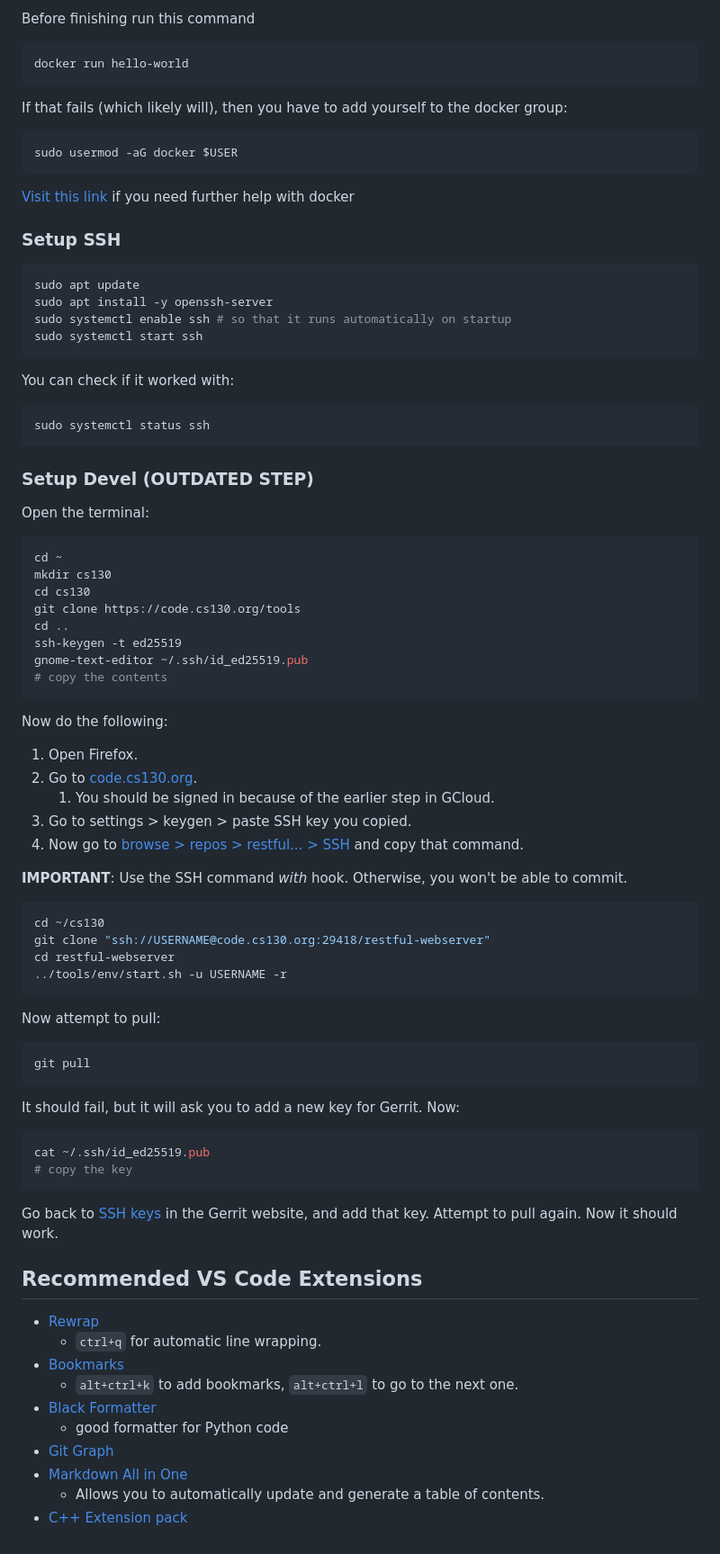
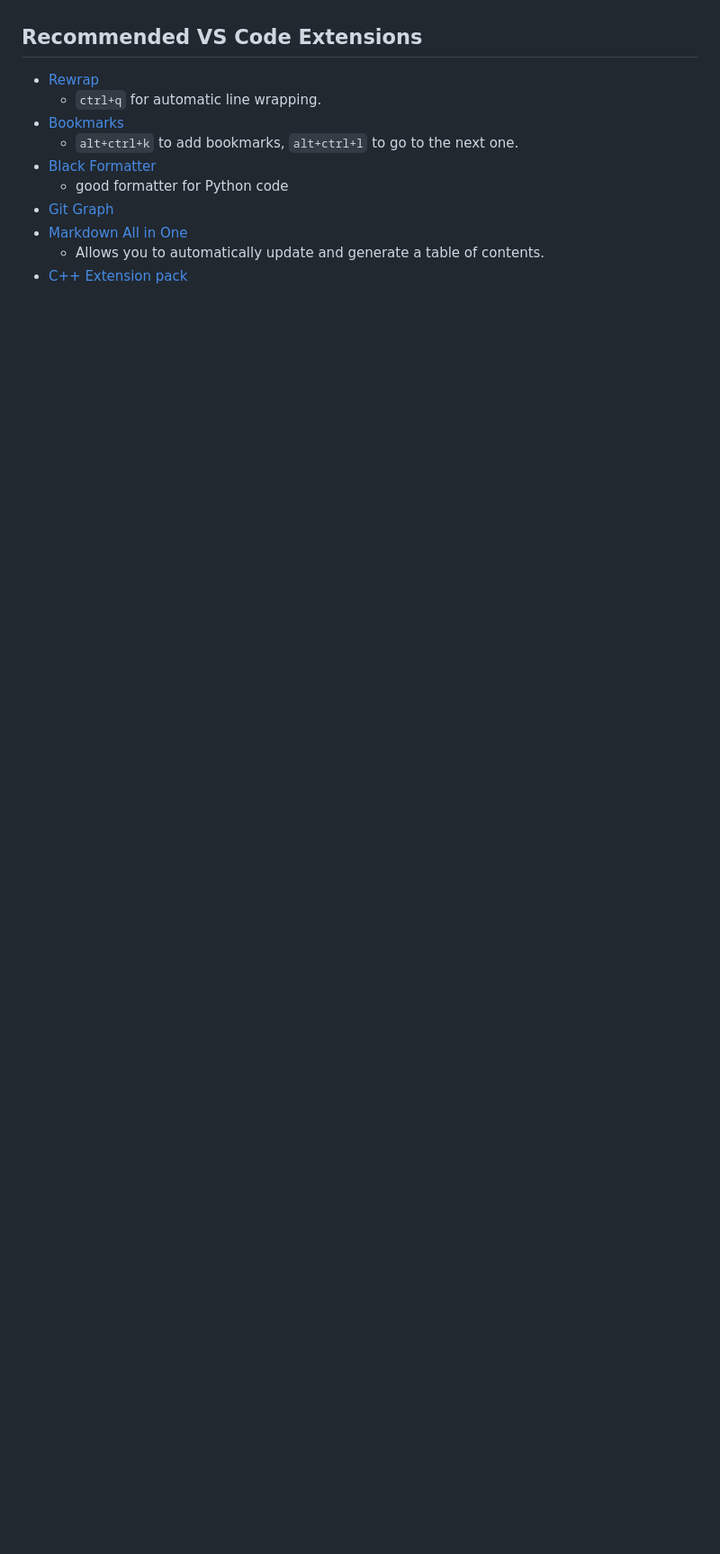
Before and after one commit to SlimRunner/restful-webserver, a Markdown page: docs/development.md, the part around one of its changes. Shown at 90% size. GitHub-like rendering; blank space fills up the shorter version.

Commit message:
Update developmment docs

````diff
--- a/docs/development.md
+++ b/docs/development.md
@@ -198,63 +113,3 @@ If it does not work, you did not set up the PATH.
-Before finishing run this command
-```sh
-docker run hello-world
-```
-If that fails (which likely will), then you have to add yourself to the docker group:
-```sh
-sudo usermod -aG docker $USER
-```
-[Visit this link](https://stackoverflow.com/questions/48957195/how-to-fix-docker-permission-denied) if you need further help with docker
-
-### Setup SSH
-```sh
-sudo apt update
-sudo apt install -y openssh-server
-sudo systemctl enable ssh # so that it runs automatically on startup
-sudo systemctl start ssh
-```
-You can check if it worked with:
-```sh
-sudo systemctl status ssh
-```
-
-### Setup Devel (OUTDATED STEP)
-Open the terminal:
-```sh
-cd ~
-mkdir cs130
-cd cs130
-git clone https://code.cs130.org/tools
-cd ..
-ssh-keygen -t ed25519
-gnome-text-editor ~/.ssh/id_ed25519.pub
-# copy the contents
-```
-Now do the following:
-1. Open Firefox.
-2. Go to [code.cs130.org](https://code.cs130.org/).
-   1. You should be signed in because of the earlier step in GCloud.
-3. Go to settings > keygen > paste SSH key you copied.
-4. Now go to [browse > repos > restful... > SSH](https://code.cs130.org/admin/repos/restful-webserver,general) and copy that command.
-
-**IMPORTANT**: Use the SSH command *with* hook. Otherwise, you won't be able to commit.
-
-```sh
-cd ~/cs130
-git clone "ssh://USERNAME@code.cs130.org:29418/restful-webserver"
-cd restful-webserver
-../tools/env/start.sh -u USERNAME -r
-```
-Now attempt to pull:
-```sh
-git pull
-```
-It should fail, but it will ask you to add a new key for Gerrit. Now:
-```sh
-cat ~/.ssh/id_ed25519.pub
-# copy the key
-```
-Go back to [SSH keys](https://code.cs130.org/settings/#SSHKeys) in the Gerrit website, and add that key. Attempt to pull again. Now it should work.
-
 ## Recommended VS Code Extensions
 - [Rewrap](https://marketplace.visualstudio.com/items/?itemName=stkb.rewrap)
   - `ctrl+q` for automatic line wrapping.
````
Also changed, not shown: other parts of docs/development.md (+5 -90 lines).
